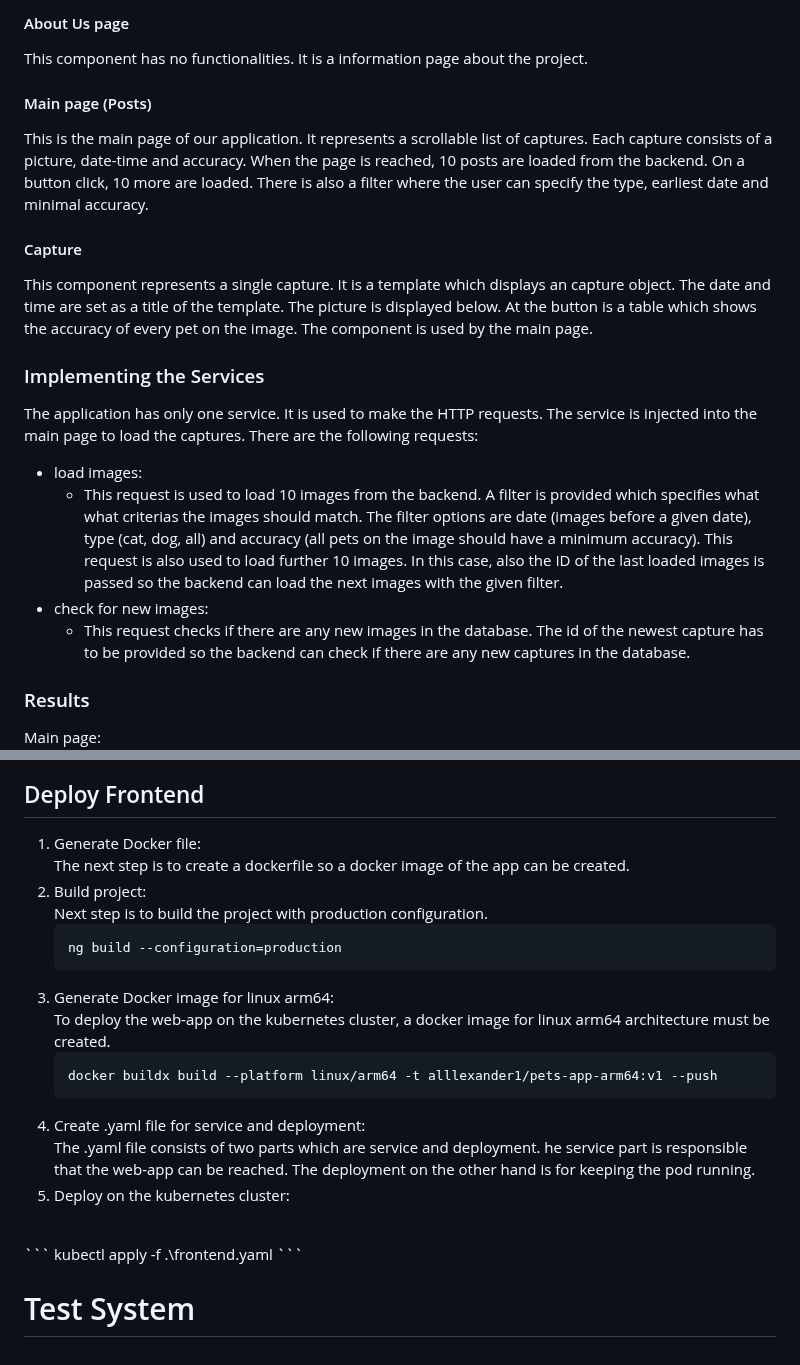
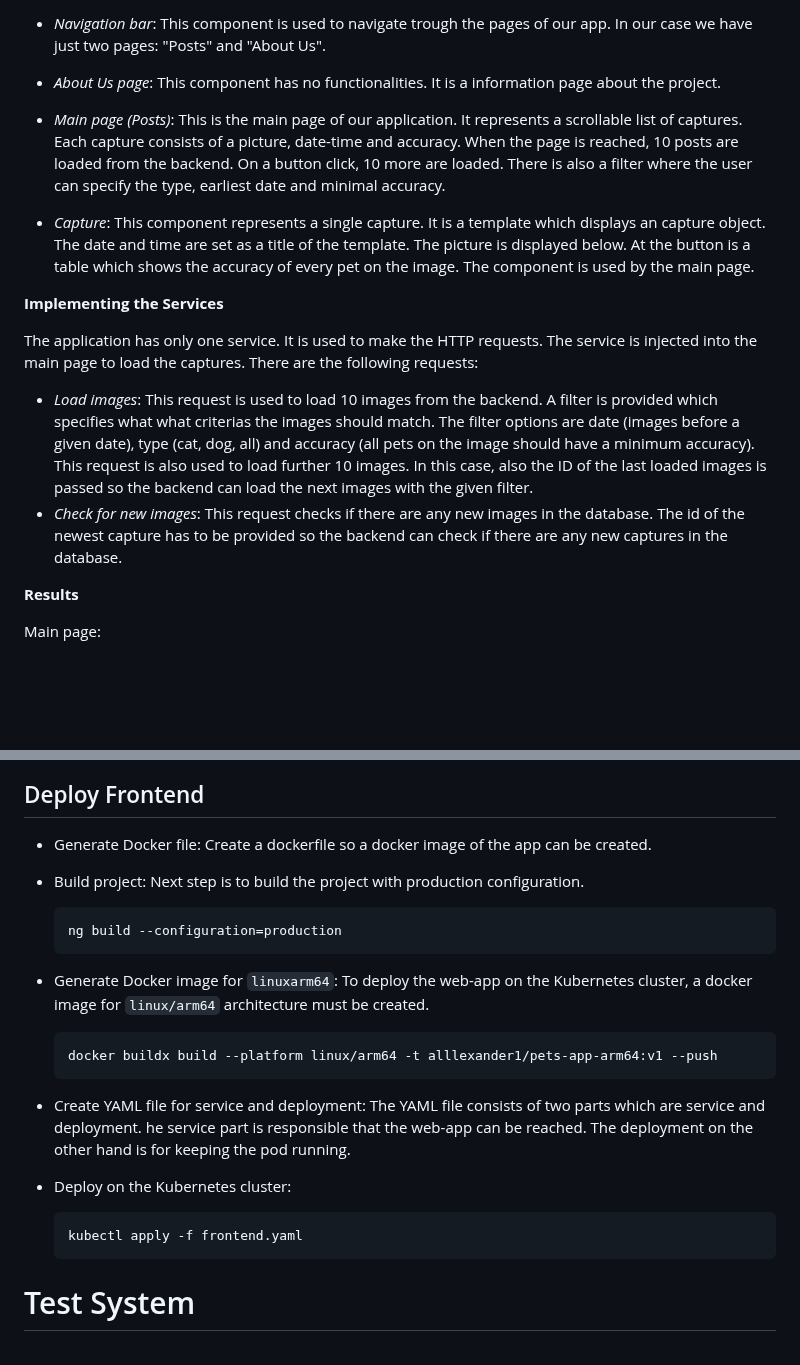
Before and after one commit to ccfrauasgr2/pet-detection, a Markdown page: docs/Group_2_SS23_ProjectReport.md, 2 parts joined by grey strips. Rendered like a GitHub page; blank space fills up the shorter version.

````diff
--- a/docs/Group_2_SS23_ProjectReport.md
+++ b/docs/Group_2_SS23_ProjectReport.md
@@ -896,23 +873,20 @@ This component is used to navigate trough the pages of our app. In our case we h
 
-#### About Us page
-This component has no functionalities. It is a information page about the project.
+- *Navigation bar*: This component is used to navigate trough the pages of our app. In our case we have just two pages: "Posts" and "About Us".
 
-#### Main page (Posts)
-This is the main page of our application. It represents a scrollable list of captures. Each capture consists of a picture, date-time and accuracy. When the page is reached, 10 posts are loaded from the backend. On a button click, 10 more are loaded. There is also a filter where the user can specify the type, earliest date and minimal accuracy.
+- *About Us page*: This component has no functionalities. It is a information page about the project.
 
-#### Capture
-This component represents a single capture. It is a template which displays an capture object. The date and time are set as a title of the template. The picture is displayed below. At the button is a table which shows the accuracy of every pet on the image. The component is used by the main page.
+- *Main page (Posts)*: This is the main page of our application. It represents a scrollable list of captures. Each capture consists of a picture, date-time and accuracy. When the page is reached, 10 posts are loaded from the backend. On a button click, 10 more are loaded. There is also a filter where the user can specify the type, earliest date and minimal accuracy.
 
-### Implementing the Services
+- *Capture*: This component represents a single capture. It is a template which displays an capture object. The date and time are set as a title of the template. The picture is displayed below. At the button is a table which shows the accuracy of every pet on the image. The component is used by the main page.
+
+**Implementing the Services**
 
 The application has only one service. It is used to make the HTTP requests. The service is injected into the main page to load the captures. There are the following requests:
 
-- load images:
-  - This request is used to load 10 images from the backend. A filter is provided which specifies what what criterias the images should match. The filter options are date (images before a given date), type (cat, dog, all) and accuracy (all pets on the image should have a minimum accuracy). This request is also used to load further 10 images. In this case, also the ID of the last loaded images is passed so the backend can load the next images with the given filter.
-- check for new images:
-  - This request checks if there are any new images in the database. The id of the newest capture has to be provided so the backend can check if there are any new captures in the database.
+- *Load images*: This request is used to load 10 images from the backend. A filter is provided which specifies what what criterias the images should match. The filter options are date (images before a given date), type (cat, dog, all) and accuracy (all pets on the image should have a minimum accuracy). This request is also used to load further 10 images. In this case, also the ID of the last loaded images is passed so the backend can load the next images with the given filter.
+- *Check for new images*: This request checks if there are any new images in the database. The id of the newest capture has to be provided so the backend can check if there are any new captures in the database.
 
-### Results
+**Results**
 
 Main page:
 <br>
@@ -925,29 +899,20 @@ About us page:
 
 ## Deploy Frontend
 
+- Generate Docker file: Create a dockerfile so a docker image of the app can be created.
+- Build project: Next step is to build the project with production configuration.
+  ```
+  ng build --configuration=production
+  ```
+- Generate Docker image for ``linuxarm64``: To deploy the web-app on the Kubernetes cluster, a docker image for ``linux/arm64`` architecture must be created.
+  ```
+  docker buildx build --platform linux/arm64 -t alllexander1/pets-app-arm64:v1 --push
+  ```
+- Create YAML file for service and deployment: The YAML file consists of two parts which are service and deployment. he service part is responsible that the web-app can be reached. The deployment on the other hand is for keeping the pod running.
+- Deploy on the Kubernetes cluster:
 
-1. Generate Docker file:
-    <br>
-    The next step is to create a dockerfile so a docker image of the app can be created.
-2. Build project:
-   <br>
-   Next step is to build the project with production configuration.
-   ```
-   ng build --configuration=production
-   ```
-3. Generate Docker image for linux arm64:
-   <br>
-   To deploy the web-app on the kubernetes cluster, a docker image for linux arm64 architecture must be created.
-   ```
-   docker buildx build --platform linux/arm64 -t alllexander1/pets-app-arm64:v1 --push
-   ```
-4. Create .yaml file for service and deployment:
-   <br>
-   The .yaml file consists of two parts which are service and deployment. he service part is responsible that the web-app can be reached. The deployment on the other hand is for keeping the pod running.
-5. Deploy on the kubernetes cluster:
-  <br>
   ```
-  kubectl apply -f .\frontend.yaml
+  kubectl apply -f frontend.yaml
   ```
 
 <div style="page-break-after: always"></div>
````
Also changed, not shown: other parts of docs/Group_2_SS23_ProjectReport.md (+35 -58 lines).
